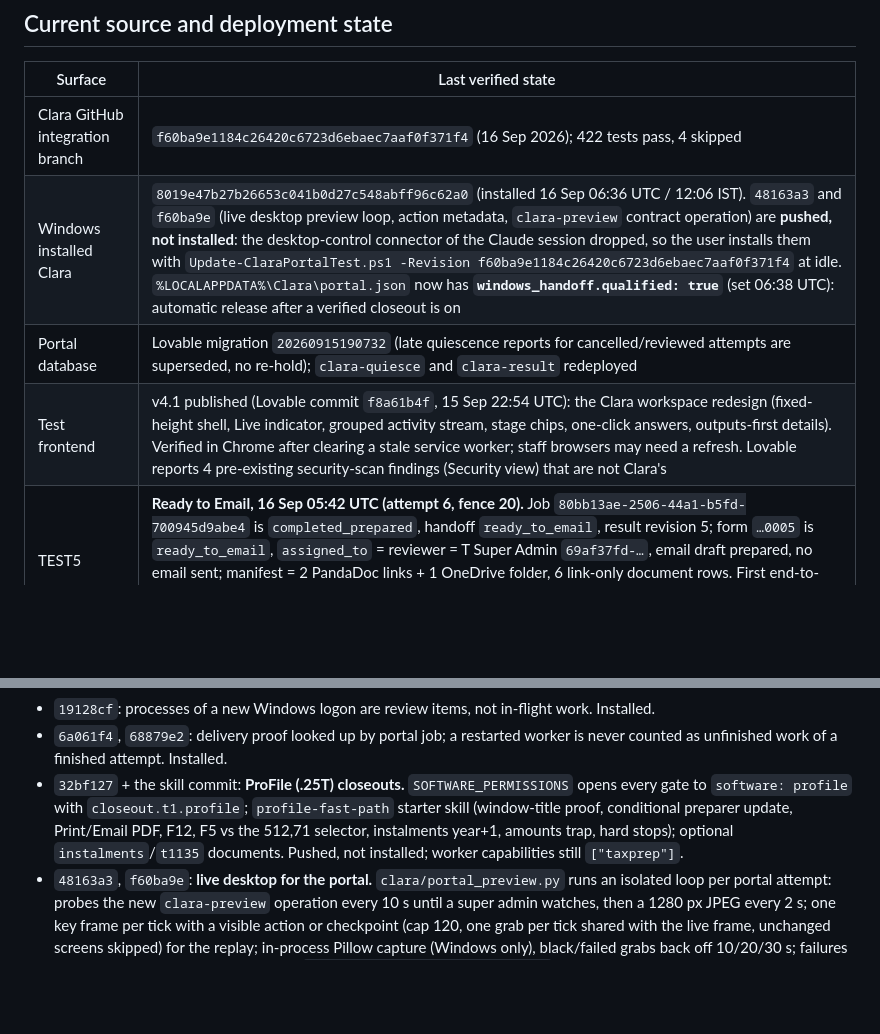
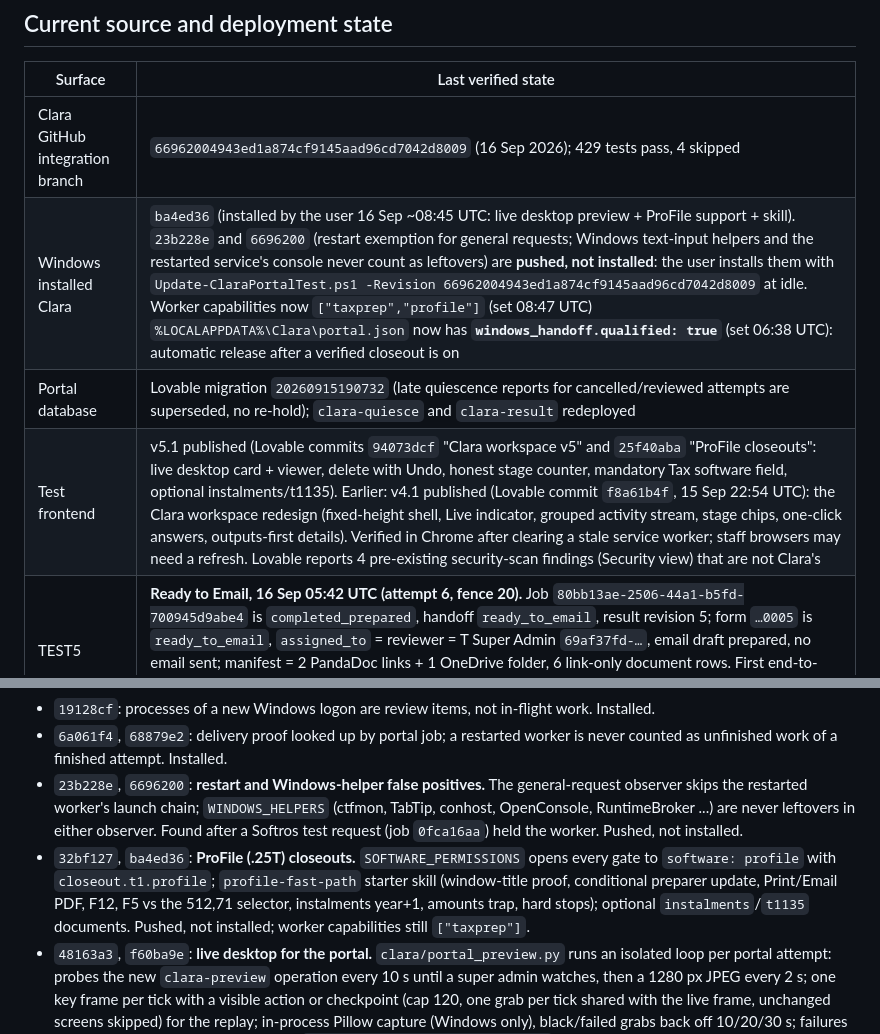
Before and after one commit to nikitanikist/claraAgnet, a Markdown page: CONTEXT.md, 2 parts joined by grey strips. Drawn GitHub-style; blank space fills up the shorter version.

Commit message:
Docs: ProFile support, portal v5.1, observer fixes awaiting install
Co-Authored-By: Claude Fable 5.1 <noreply@anthropic.com>

```diff
--- a/CONTEXT.md
+++ b/CONTEXT.md
@@ -22,10 +22,10 @@ The user has limited assistant and Lovable credit; keep changes focused on obser
 
 | Surface | Last verified state |
 | --- | --- |
-| Clara GitHub integration branch | `f60ba9e1184c26420c6723d6ebaec7aaf0f371f4` (16 Sep 2026); 422 tests pass, 4 skipped |
-| Windows installed Clara | `8019e47b27b26653c041b0d27c548abff96c62a0` (installed 16 Sep 06:36 UTC / 12:06 IST). `48163a3` and `f60ba9e` (live desktop preview loop, action metadata, `clara-preview` contract operation) are **pushed, not installed**: the desktop-control connector of the Claude session dropped, so the user installs them with `Update-ClaraPortalTest.ps1 -Revision f60ba9e1184c26420c6723d6ebaec7aaf0f371f4` at idle. `%LOCALAPPDATA%\Clara\portal.json` now has **`windows_handoff.qualified: true`** (set 06:38 UTC): automatic release after a verified closeout is on |
+| Clara GitHub integration branch | `66962004943ed1a874cf9145aad96cd7042d8009` (16 Sep 2026); 429 tests pass, 4 skipped |
+| Windows installed Clara | `ba4ed36` (installed by the user 16 Sep ~08:45 UTC: live desktop preview + ProFile support + skill). `23b228e` and `6696200` (restart exemption for general requests; Windows text-input helpers and the restarted service's console never count as leftovers) are **pushed, not installed**: the user installs them with `Update-ClaraPortalTest.ps1 -Revision 66962004943ed1a874cf9145aad96cd7042d8009` at idle. Worker capabilities now `["taxprep","profile"]` (set 08:47 UTC) `%LOCALAPPDATA%\Clara\portal.json` now has **`windows_handoff.qualified: true`** (set 06:38 UTC): automatic release after a verified closeout is on |
 | Portal database | Lovable migration `20260915190732` (late quiescence reports for cancelled/reviewed attempts are superseded, no re-hold); `clara-quiesce` and `clara-result` redeployed |
-| Test frontend | v4.1 published (Lovable commit `f8a61b4f`, 15 Sep 22:54 UTC): the Clara workspace redesign (fixed-height shell, Live indicator, grouped activity stream, stage chips, one-click answers, outputs-first details). Verified in Chrome after clearing a stale service worker; staff browsers may need a refresh. Lovable reports 4 pre-existing security-scan findings (Security view) that are not Clara's |
+| Test frontend | v5.1 published (Lovable commits `94073dcf` "Clara workspace v5" and `25f40aba` "ProFile closeouts": live desktop card + viewer, delete with Undo, honest stage counter, mandatory Tax software field, optional instalments/t1135). Earlier: v4.1 published (Lovable commit `f8a61b4f`, 15 Sep 22:54 UTC): the Clara workspace redesign (fixed-height shell, Live indicator, grouped activity stream, stage chips, one-click answers, outputs-first details). Verified in Chrome after clearing a stale service worker; staff browsers may need a refresh. Lovable reports 4 pre-existing security-scan findings (Security view) that are not Clara's |
 | TEST5 | **Ready to Email, 16 Sep 05:42 UTC (attempt 6, fence 20).** Job `80bb13ae-2506-44a1-b5fd-700945d9abe4` is `completed_prepared`, handoff `ready_to_email`, result revision 5; form `…0005` is `ready_to_email`, `assigned_to` = reviewer = T Super Admin `69af37fd-…`, email draft prepared, no email sent; manifest = 2 PandaDoc links + 1 OneDrive folder, 6 link-only document rows. First end-to-end success of the T1 flow through Clara. The post-completion worker hold was released by SQL (see below) |
 
 Clara commits pushed on 15/16 September, in order:
@@ -40,7 +40,8 @@ Clara commits pushed on 15/16 September, in order:
 - `2bbcc65`, `44382f1`: Remote Desktop keep-alive (a zero-net mouse move every 4 minutes while idle, held or waiting; never during a task) after the RDS idle limit disconnected the session at 02:48 UTC. Installed.
 - `19128cf`: processes of a new Windows logon are review items, not in-flight work. Installed.
 - `6a061f4`, `68879e2`: delivery proof looked up by portal job; a restarted worker is never counted as unfinished work of a finished attempt. Installed.
-- `32bf127` + the skill commit: **ProFile (.25T) closeouts.** `SOFTWARE_PERMISSIONS` opens every gate to `software: profile` with `closeout.t1.profile`; `profile-fast-path` starter skill (window-title proof, conditional preparer update, Print/Email PDF, F12, F5 vs the 512,71 selector, instalments year+1, amounts trap, hard stops); optional `instalments`/`t1135` documents. Pushed, not installed; worker capabilities still `["taxprep"]`.
+- `23b228e`, `6696200`: **restart and Windows-helper false positives.** The general-request observer skips the restarted worker's launch chain; `WINDOWS_HELPERS` (ctfmon, TabTip, conhost, OpenConsole, RuntimeBroker ...) are never leftovers in either observer. Found after a Softros test request (job `0fca16aa`) held the worker. Pushed, not installed.
+- `32bf127`, `ba4ed36`: **ProFile (.25T) closeouts.** `SOFTWARE_PERMISSIONS` opens every gate to `software: profile` with `closeout.t1.profile`; `profile-fast-path` starter skill (window-title proof, conditional preparer update, Print/Email PDF, F12, F5 vs the 512,71 selector, instalments year+1, amounts trap, hard stops); optional `instalments`/`t1135` documents. Pushed, not installed; worker capabilities still `["taxprep"]`.
 - `48163a3`, `f60ba9e`: **live desktop for the portal.** `clara/portal_preview.py` runs an isolated loop per portal attempt: probes the new `clara-preview` operation every 10 s until a super admin watches, then a 1280 px JPEG every 2 s; one key frame per tick with a visible action or checkpoint (cap 120, one grab per tick shared with the live frame, unchanged screens skipped) for the replay; in-process Pillow capture (Windows only), black/failed grabs back off 10/20/30 s; failures never stop the task. Tool events carry `meta {kind, tool, surface, app}` (allowlisted labels, word-bounded). Heartbeat unchanged; the portal mirrors the operation in Lovable build "Clara workspace v5". Pushed, not installed.
 - `ece0f31`, `8019e47`: **a leftover is only what Clara started.** Programs open before the task are baseline notes, never blockers; the probe records each process's parent identity (pid + creation time) and `task_started_processes` attributes new processes to the task unless their parent chain reaches a pre-existing program that is neither the worker's launch chain nor an Explorer process; the operator release check uses the task's saved baseline; Clara may close a program that blocks her work and must close every window she opened. Reviewed by a 29-agent adversarial workflow; confirmed findings fixed. Installed.
 - `d35ac99`: **record delivery again in the attempt that hands off.** The portal's `validateLinkOnlyT1` accepts only OneDrive readbacks observed at or after the current attempt's `started_at` (and at most 12 h old); attempt 5 handed off attempt 3's record and was refused as `onedrive_evidence_stale`. The handoff gate now uses only the current attempt's own `portal_delivery` proof (plus a 12 h age guard), and the task prompt, tool description, `prepare_resume` and the starter skill tell Clara to re-read the folder, files and packets and call `record_portal_delivery` again on a continued attempt. Installed.
```
Also changed, not shown: CLAUDE-CODE-HANDOFF.md (+2 -2 lines).
